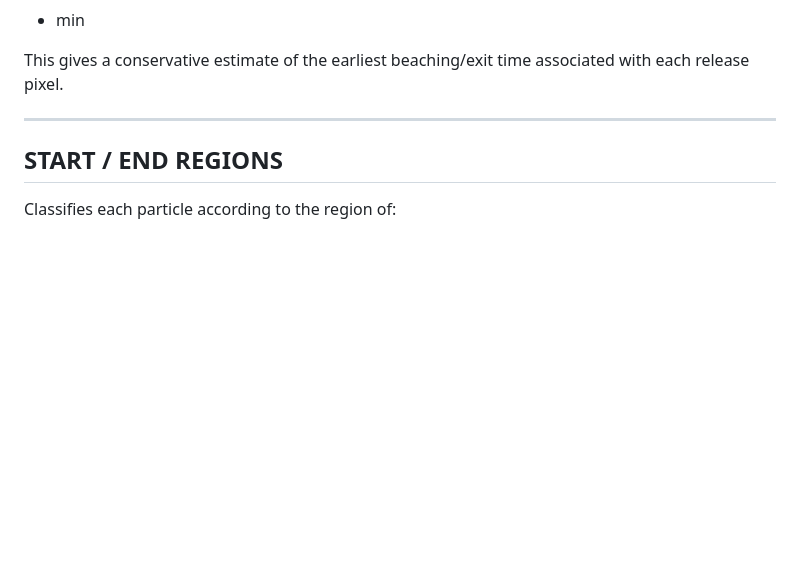
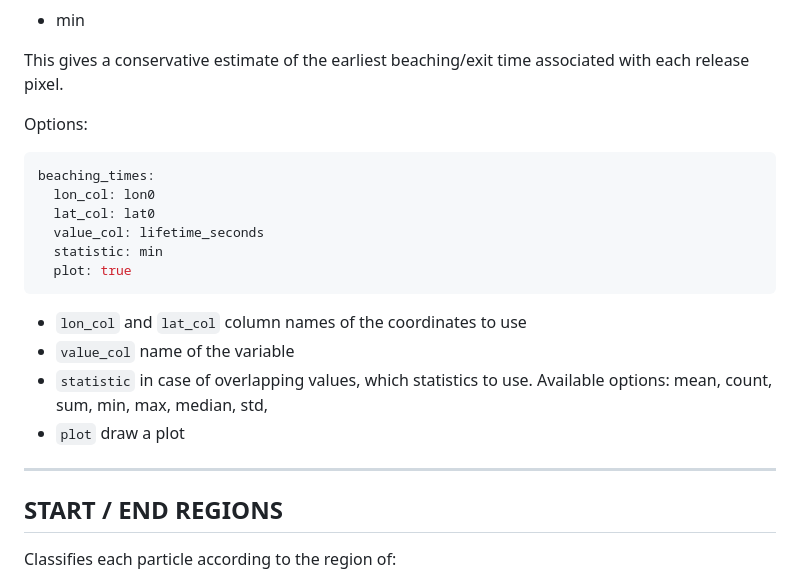
Before and after one commit to JacopoBusatto/kinematicParcels, a Markdown page: POSTPROCESSING.md, the part around one of its changes. Rendered like a GitHub page; blank space fills up the shorter version.

````diff
--- a/POSTPROCESSING.md
+++ b/POSTPROCESSING.md
@@ -516,6 +516,20 @@ Default aggregation:
 This gives a conservative estimate of the earliest beaching/exit time
 associated with each release pixel.
 
+Options:
+```yaml
+beaching_times:
+  lon_col: lon0
+  lat_col: lat0
+  value_col: lifetime_seconds
+  statistic: min
+  plot: true
+```
+
+- `lon_col` and `lat_col` column names of the coordinates to use
+- `value_col` name of the variable
+- `statistic` in case of overlapping values, which statistics to use. Available options: mean, count, sum, min, max, median, std,
+- `plot` draw a plot
 
 ------------------------------------------------------------
 START / END REGIONS
````
Also changed, not shown: other parts of POSTPROCESSING.md (+47 -0 lines).
